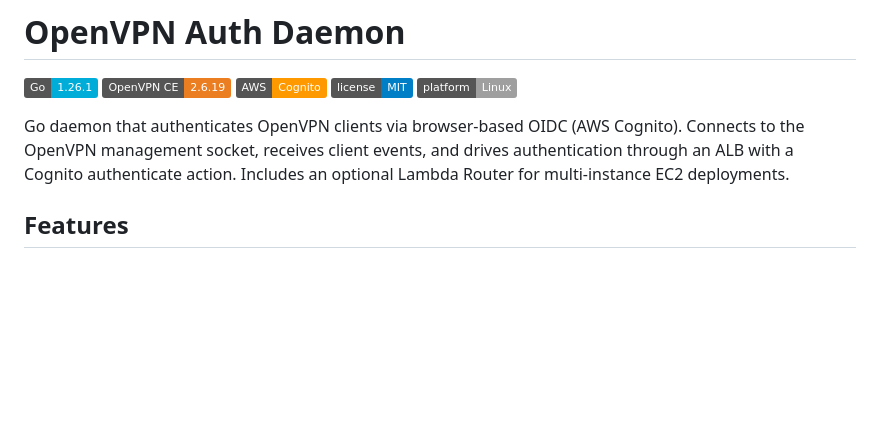
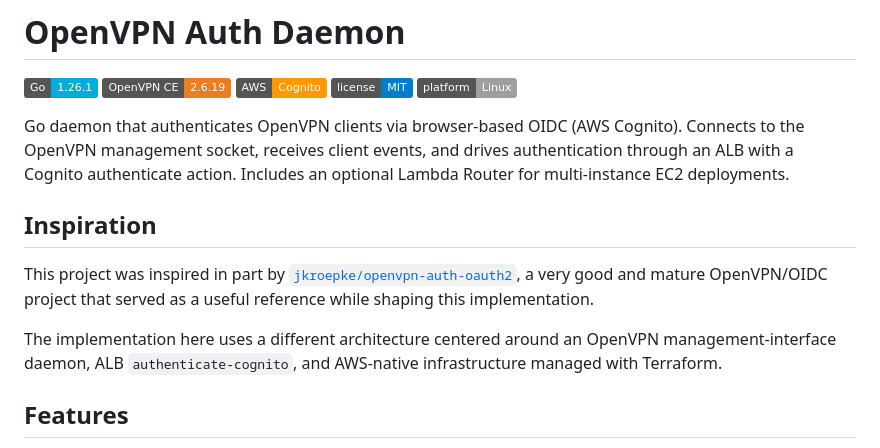
Before and after one commit to luk-kop/openvpn-auth-aws, a Markdown page: README.md, the part around the change. Rendered like a GitHub page; badges without logos; blank space fills up the shorter version.

```diff
--- a/README.md
+++ b/README.md
@@ -7,6 +7,12 @@
 ![Platform](https://img.shields.io/badge/platform-Linux-lightgrey?logo=linux)
 
 Go daemon that authenticates OpenVPN clients via browser-based OIDC (AWS Cognito). Connects to the OpenVPN management socket, receives client events, and drives authentication through an ALB with a Cognito authenticate action. Includes an optional Lambda Router for multi-instance EC2 deployments.
+
+## Inspiration
+
+This project was inspired in part by [`jkroepke/openvpn-auth-oauth2`](https://github.com/jkroepke/openvpn-auth-oauth2), a very good and mature OpenVPN/OIDC project that served as a useful reference while shaping this implementation.
+
+The implementation here uses a different architecture centered around an OpenVPN management-interface daemon, ALB `authenticate-cognito`, and AWS-native infrastructure managed with Terraform.
 
 ## Features
 
```
Also changed, not shown: docs/architecture-design.md (+6 -6 lines).
